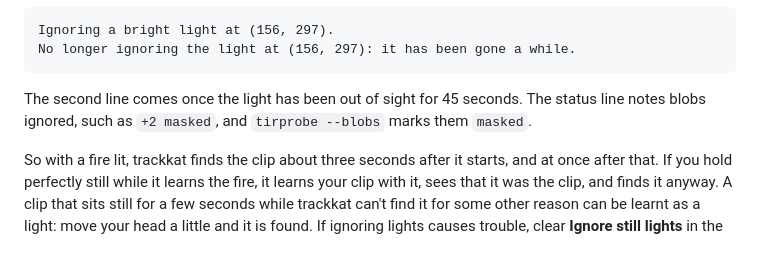
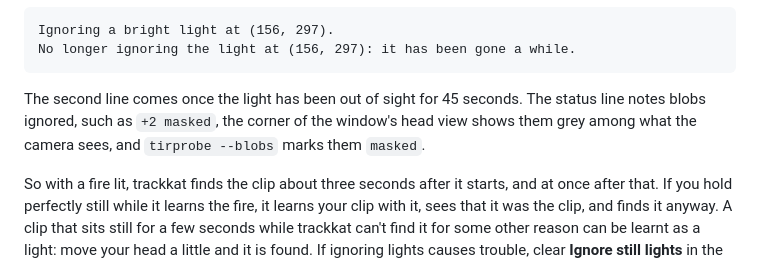
Before and after one commit to chreekat/trackkat, a Markdown page: docs/details.md, the part around the change. GitHub-like rendering.

````diff
--- a/docs/details.md
+++ b/docs/details.md
@@ -174,8 +174,9 @@ No longer ignoring the light at (156, 297): it has been gone a while.
 ```
 
 The second line comes once the light has been out of sight for 45
-seconds. The status line notes blobs ignored, such as `+2 masked`, and
-`tirprobe --blobs` marks them `masked`.
+seconds. The status line notes blobs ignored, such as `+2 masked`, the
+corner of the window's head view shows them grey among what the camera
+sees, and `tirprobe --blobs` marks them `masked`.
 
 So with a fire lit, trackkat finds the clip about three seconds after it
 starts, and at once after that. If you hold perfectly still while it
````
Also changed, not shown: README.md (+1 -1 lines), docs/window.png, 6 other files.
